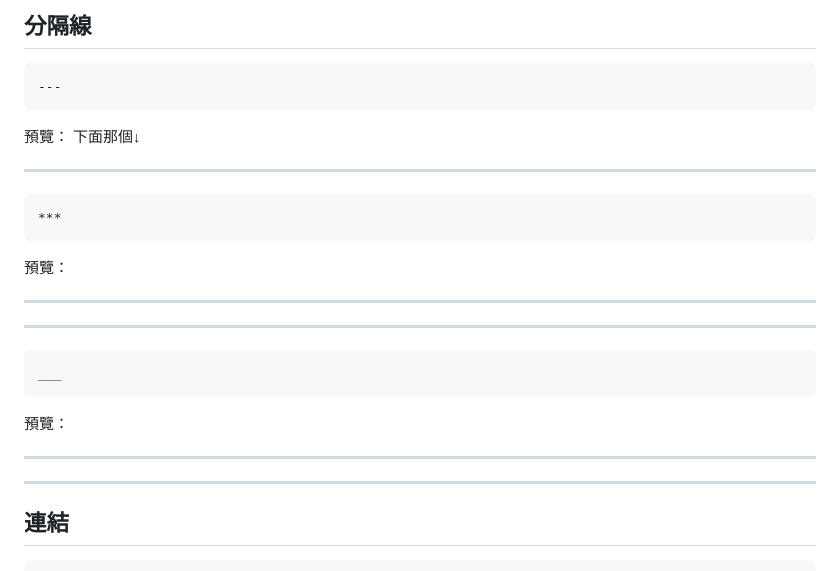
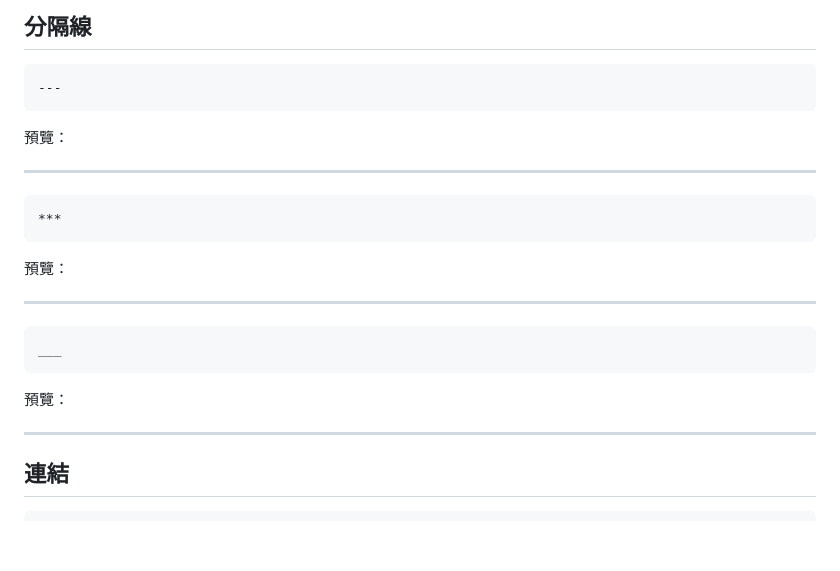
Before and after one commit to meowmi0122/Blog-Meow, a Markdown page: Blog/3/index.md, the part around the change. Rendered like a GitHub page; blank space fills up the shorter version.

Commit message:
Update In VSCode

````diff
--- a/Blog/3/index.md
+++ b/Blog/3/index.md
@@ -249,7 +249,6 @@ console.log("Test")
 ```
 
 預覽：
-下面那個↓
 
 ---
 
@@ -261,7 +260,6 @@ console.log("Test")
 
 ***
 
----
 
 ```Markdown
 ___
@@ -271,7 +269,6 @@ ___
 
 ___
 
----
 
 ## 連結
 
````
